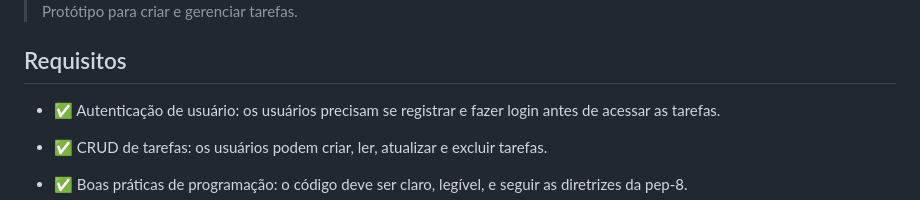
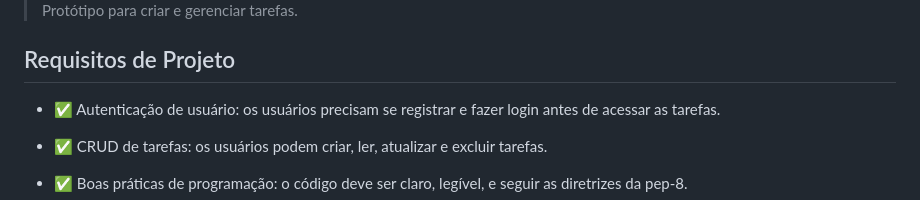
Before and after one commit to Wenderson-Oscar/Task_Manager, a Markdown page: README.md, the part around the change. GitHub-like rendering.

Commit message:
README 1.3

```diff
--- a/README.md
+++ b/README.md
@@ -6,7 +6,7 @@
 
 >Protótipo para criar e gerenciar tarefas.
 
-## Requisitos
+## Requisitos de Projeto
 
 * ✅ Autenticação de usuário: os usuários precisam se registrar e fazer login antes de acessar as tarefas.
 
```
